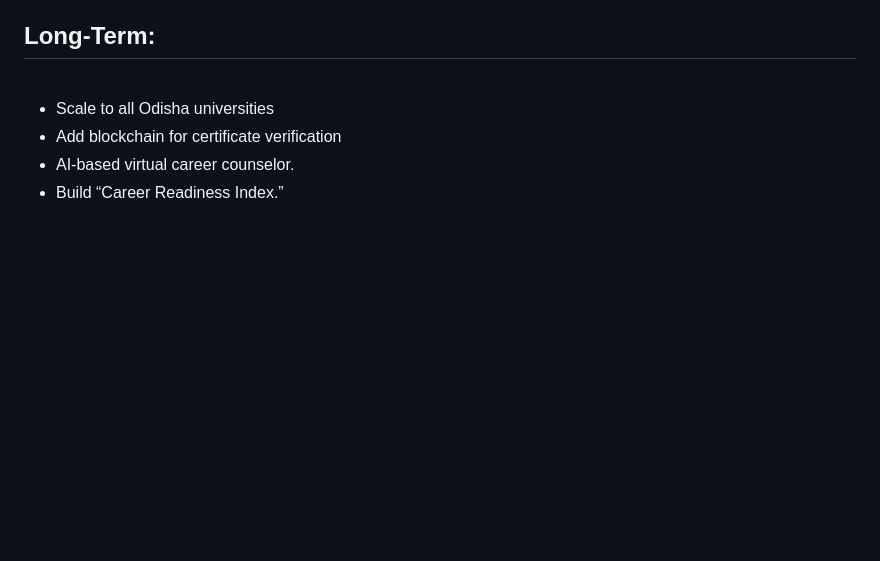
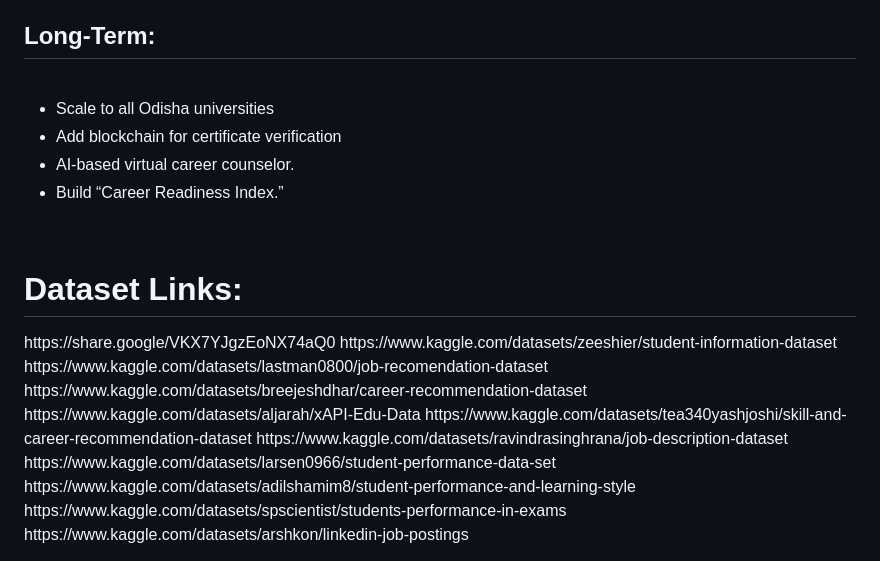
Before and after one commit to Omm-Jitesh-Mohanty/Career_Connect, a Markdown page: README.md, the part around the change. Drawn GitHub-style; blank space fills up the shorter version.

```diff
--- a/README.md
+++ b/README.md
@@ -87,3 +87,16 @@ Further we are going add Agentic AI capabilities to website for more automation
 <li>AI-based virtual career counselor.</li>
 <li>Build “Career Readiness Index.”</li>
 </ul><br>
+
+<h1>Dataset Links:</h1>
+https://share.google/VKX7YJgzEoNX74aQ0
+https://www.kaggle.com/datasets/zeeshier/student-information-dataset
+https://www.kaggle.com/datasets/lastman0800/job-recomendation-dataset
+https://www.kaggle.com/datasets/breejeshdhar/career-recommendation-dataset
+https://www.kaggle.com/datasets/aljarah/xAPI-Edu-Data
+https://www.kaggle.com/datasets/tea340yashjoshi/skill-and-career-recommendation-dataset
+https://www.kaggle.com/datasets/ravindrasinghrana/job-description-dataset
+https://www.kaggle.com/datasets/larsen0966/student-performance-data-set
+https://www.kaggle.com/datasets/adilshamim8/student-performance-and-learning-style
+https://www.kaggle.com/datasets/spscientist/students-performance-in-exams
+https://www.kaggle.com/datasets/arshkon/linkedin-job-postings
```
